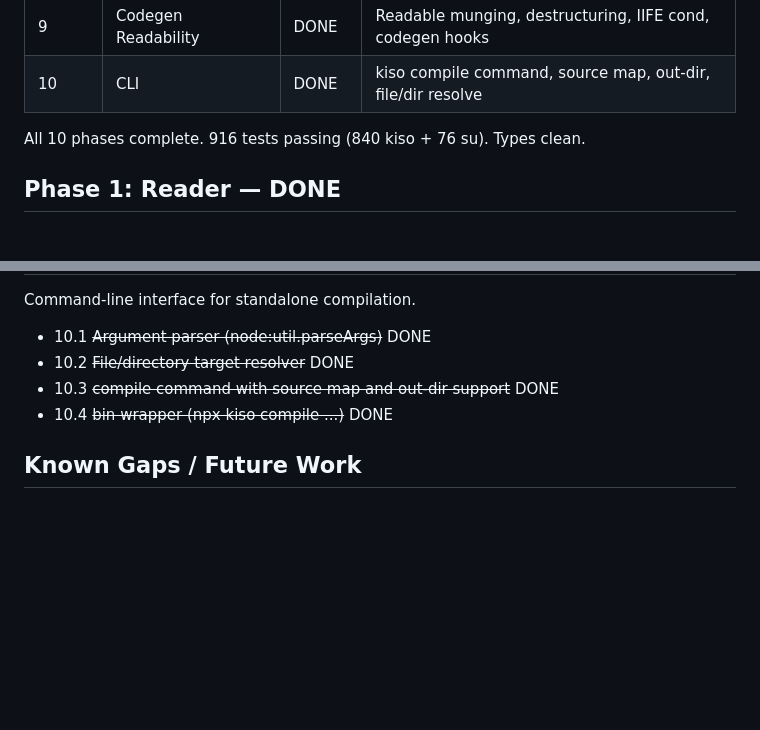
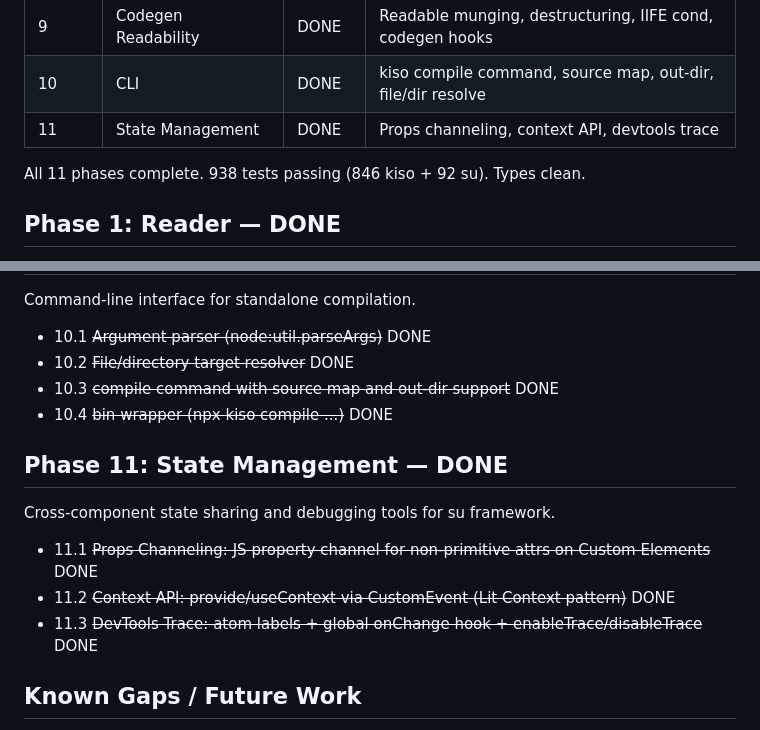
Before and after one commit to clojurewasm/Kiso, a Markdown page: .dev/roadmap.md, 2 parts joined by grey strips. GitHub-like rendering; blank space fills up the shorter version.

```diff
--- a/.dev/roadmap.md
+++ b/.dev/roadmap.md
@@ -17,8 +17,9 @@ Monorepo: `@clojurewasm/kiso` (compiler + runtime), `@clojurewasm/su` (component
 | 8     | Codegen Quality        | DONE   | Pretty-print, constructor fix, munge fix, truthy, srcmap |
 | 9     | Codegen Readability    | DONE   | Readable munging, destructuring, IIFE cond, codegen hooks |
 | 10    | CLI                    | DONE   | kiso compile command, source map, out-dir, file/dir resolve |
+| 11    | State Management       | DONE   | Props channeling, context API, devtools trace                |
 
-All 10 phases complete. 916 tests passing (840 kiso + 76 su). Types clean.
+All 11 phases complete. 938 tests passing (846 kiso + 92 su). Types clean.
 
 ## Phase 1: Reader — DONE
 
@@ -129,6 +130,14 @@ Command-line interface for standalone compilation.
 - 10.3 ~~compile command with source map and out-dir support~~ DONE
 - 10.4 ~~bin wrapper (npx kiso compile ...)~~ DONE
 
+## Phase 11: State Management — DONE
+
+Cross-component state sharing and debugging tools for su framework.
+
+- 11.1 ~~Props Channeling: JS property channel for non-primitive attrs on Custom Elements~~ DONE
+- 11.2 ~~Context API: provide/useContext via CustomEvent (Lit Context pattern)~~ DONE
+- 11.3 ~~DevTools Trace: atom labels + global onChange hook + enableTrace/disableTrace~~ DONE
+
 ## Known Gaps / Future Work
 
 - Transient collections (4.12) — deferred, not needed yet
```
Also changed, not shown: .dev/decisions.md (+28 -0 lines), .dev/memo.md (+7 -10 lines).
